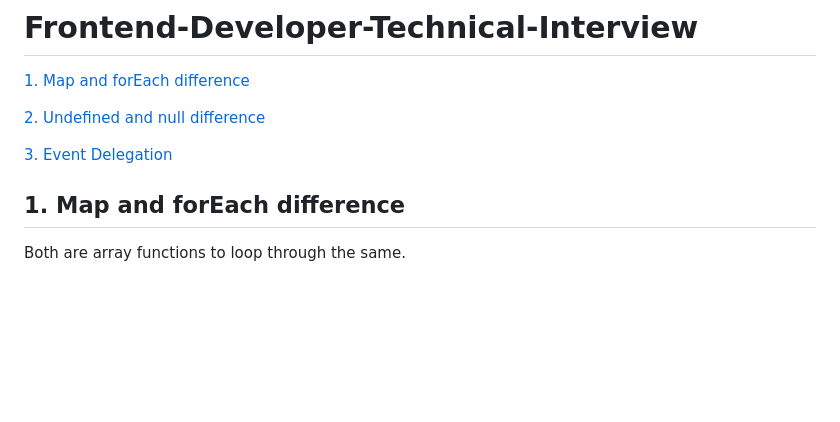
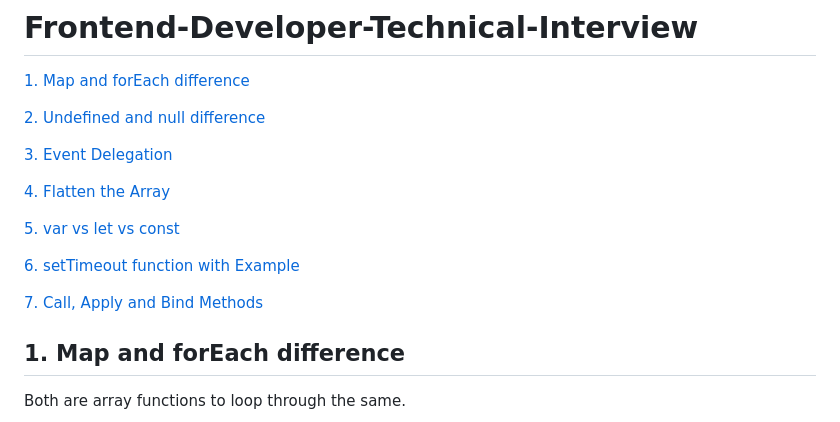
Before and after one commit to jisshub/Frontend-Developer-Technical-Interview, a Markdown page: README.md, the part around the change printed below. Drawn GitHub-style; blank space fills up the shorter version.

```diff
--- a/README.md
+++ b/README.md
@@ -5,6 +5,17 @@
 [2. Undefined and null difference](#2-undefined-and-null-difference)
 
 [3. Event Delegation](#3-event-delegation)
+
+[4. Flatten the Array](#4-flatten-the-array)
+
+[5. var vs let vs const](#5-var-vs-let-vs-const)
+
+[6. setTimeout function with Example](#6-setTimeout-function-with-Example)
+
+[7. Call, Apply and Bind Methods ](#7-Call-Apply-and-Bind-Methods)
+
+
+
 
 ## 1. Map and forEach difference
 
```
Also changed, not shown: other parts of README.md (+80 -0 lines).
